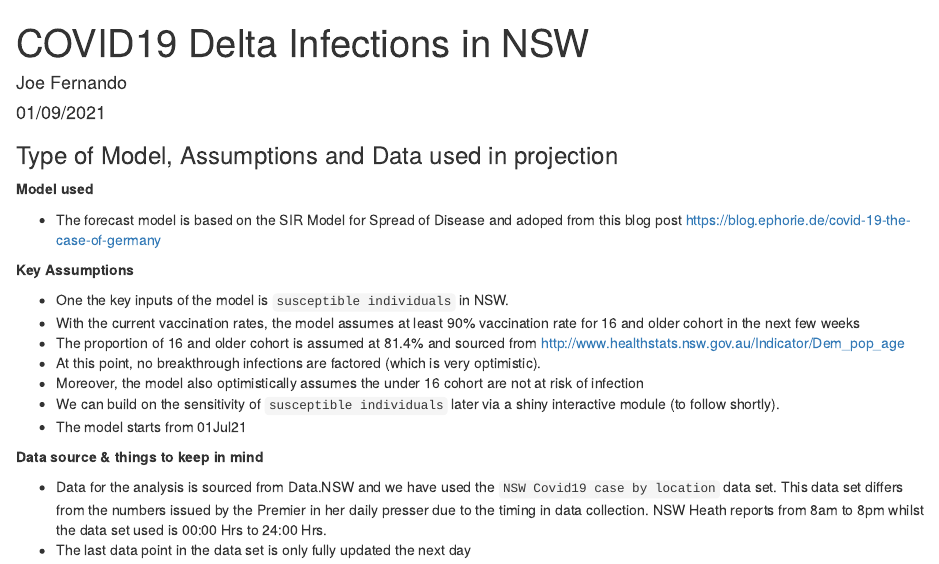
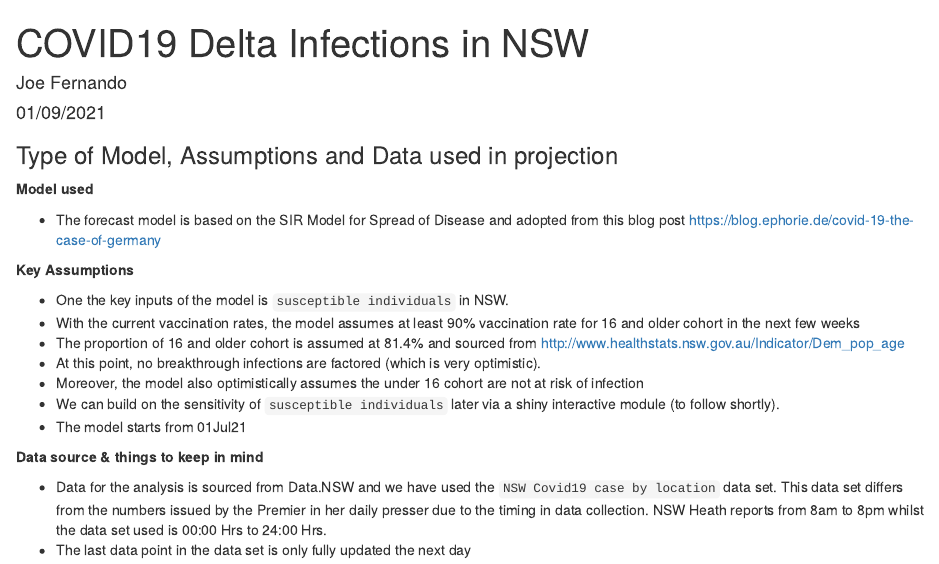
Before and after one commit to JoeFernando/nsw_2021_corona, an R Markdown document (readme.Rmd): the page in a window 1100 px wide, from its top. The pictures show the output file readme.html that the author committed with the source, opened offline.

Commit message:
spelling correction

```diff
--- a/readme.Rmd
+++ b/readme.Rmd
@@ -17,7 +17,7 @@ knitr::opts_chunk$set(echo = TRUE)
 
 __Model used__
 
--   The forecast model is based on the SIR Model for Spread of Disease and adoped from this blog post <https://blog.ephorie.de/covid-19-the-case-of-germany>
+-   The forecast model is based on the SIR Model for Spread of Disease and adopted from this blog post <https://blog.ephorie.de/covid-19-the-case-of-germany>
 
 
 __Key Assumptions__
```
Also changed, not shown: readme.html, readme.md, readme_files/figure-html/unnamed-chunk-2-1.png, readme_files/figure-html/unnamed-chunk-3-1.png.
